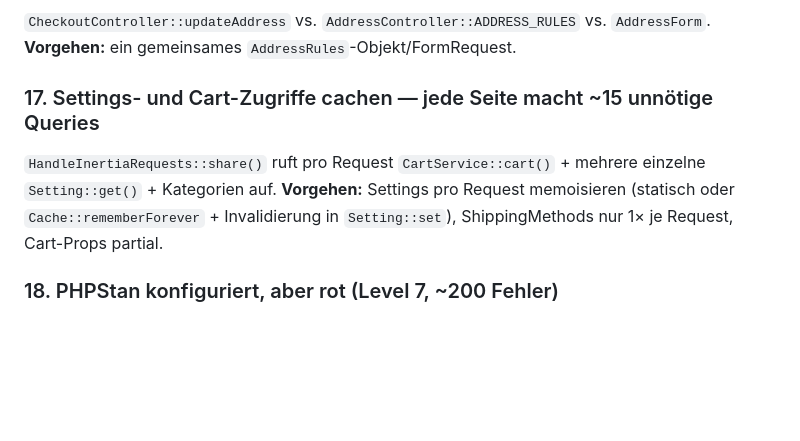
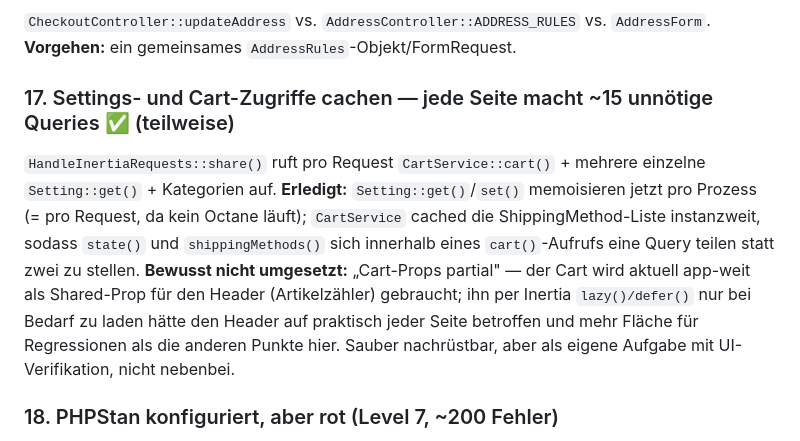
Before and after one commit to Gnidreve/dormed-shop, a Markdown page: ANALYSIS.md, the part around the change. GitHub-like rendering; blank space fills up the shorter version.

Commit message:
ANALYSIS.md: Punkt 17 als teilweise erledigt markieren

```diff
--- a/ANALYSIS.md
+++ b/ANALYSIS.md
@@ -82,9 +82,10 @@ Nicht verfügbare/gelöschte Produkte sind list-, such- und bestellbar (Session-
 `CheckoutController::updateAddress` vs. `AddressController::ADDRESS_RULES` vs. `AddressForm`.
 **Vorgehen:** ein gemeinsames `AddressRules`-Objekt/FormRequest.
 
-### 17. Settings- und Cart-Zugriffe cachen — jede Seite macht ~15 unnötige Queries
+### 17. Settings- und Cart-Zugriffe cachen — jede Seite macht ~15 unnötige Queries ✅ (teilweise)
 `HandleInertiaRequests::share()` ruft pro Request `CartService::cart()` + mehrere einzelne `Setting::get()` + Kategorien auf.
-**Vorgehen:** Settings pro Request memoisieren (statisch oder `Cache::rememberForever` + Invalidierung in `Setting::set`), ShippingMethods nur 1× je Request, Cart-Props partial.
+**Erledigt:** `Setting::get()`/`set()` memoisieren jetzt pro Prozess (= pro Request, da kein Octane läuft); `CartService` cached die ShippingMethod-Liste instanzweit, sodass `state()` und `shippingMethods()` sich innerhalb eines `cart()`-Aufrufs eine Query teilen statt zwei zu stellen.
+**Bewusst nicht umgesetzt:** „Cart-Props partial" — der Cart wird aktuell app-weit als Shared-Prop für den Header (Artikelzähler) gebraucht; ihn per Inertia `lazy()/defer()` nur bei Bedarf zu laden hätte den Header auf praktisch jeder Seite betroffen und mehr Fläche für Regressionen als die anderen Punkte hier. Sauber nachrüstbar, aber als eigene Aufgabe mit UI-Verifikation, nicht nebenbei.
 
 ### 18. PHPStan konfiguriert, aber rot (Level 7, ~200 Fehler)
 **Vorgehen:** Level senken und grün fixen oder Baseline einfrieren — dann in CI erzwingen. Cart-Array langfristig als DTO.
```
